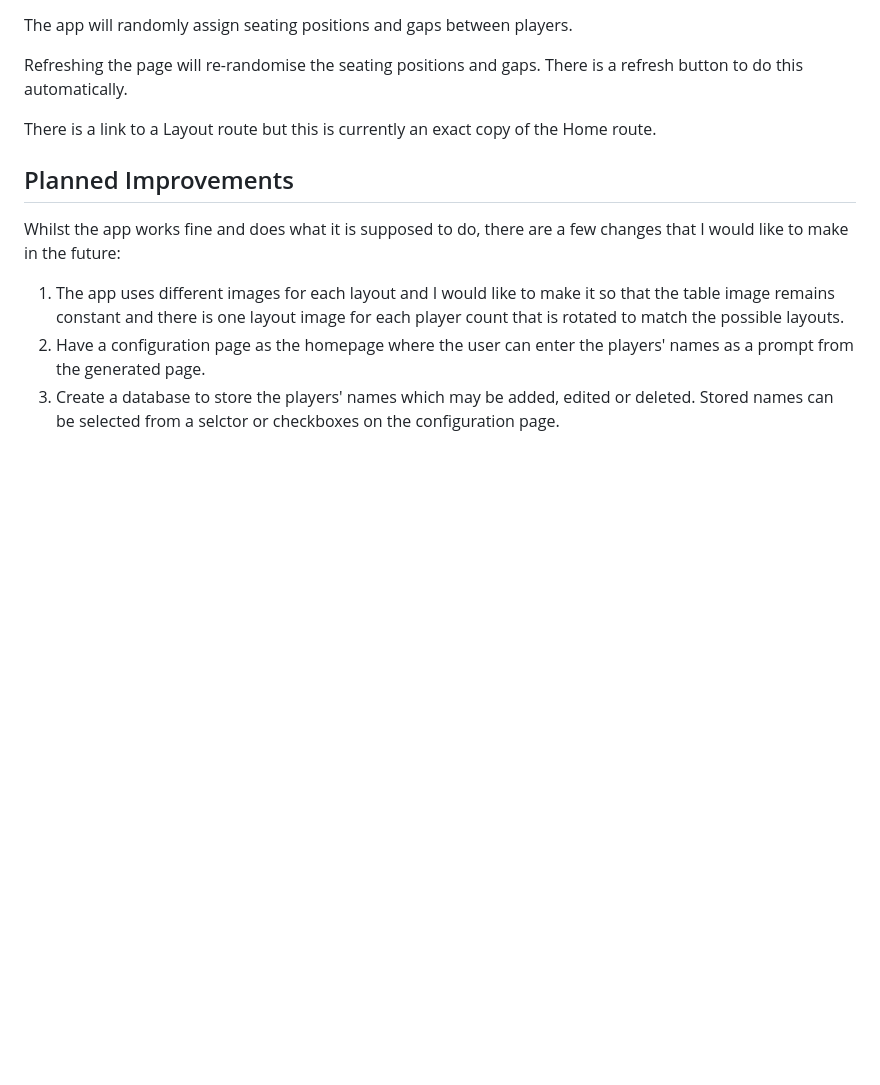
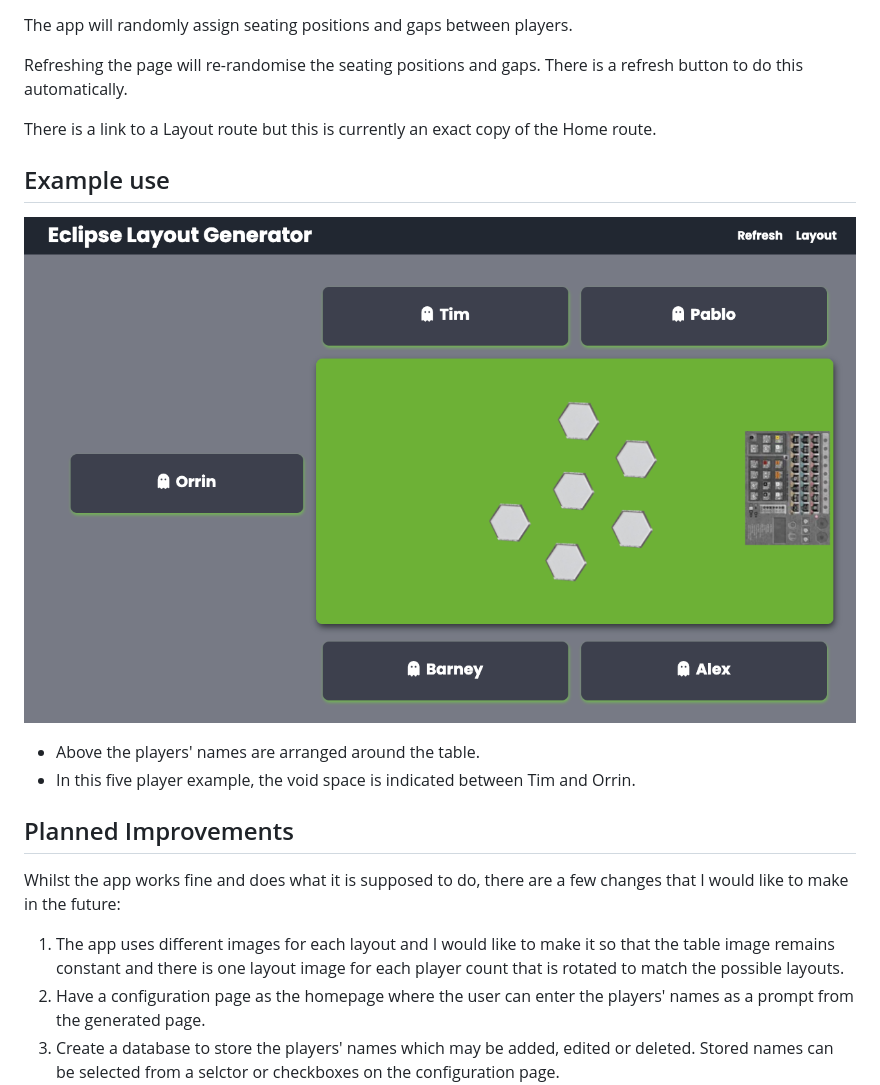
Before and after one commit to pablisch/eclipse-game-setup, a Markdown page: README.md, the part around the change. GitHub-like rendering; pictures changed too: public/images/example-use.png; blank space fills up the shorter version.

Commit message:
Example image added to README

```diff
--- a/README.md
+++ b/README.md
@@ -22,6 +22,13 @@ There is a refresh button to do this automatically.
 
 There is a link to a Layout route but this is currently an exact copy of the Home route.
 
+## Example use
+
+![Example use](public/images/example-use.png)
+
+* Above the players' names are arranged around the table.
+* In this five player example, the void space is indicated between Tim and Orrin.
+
 ## Planned Improvements
 
 Whilst the app works fine and does what it is supposed to do, there are a few changes that I would like to make in the future:
```
